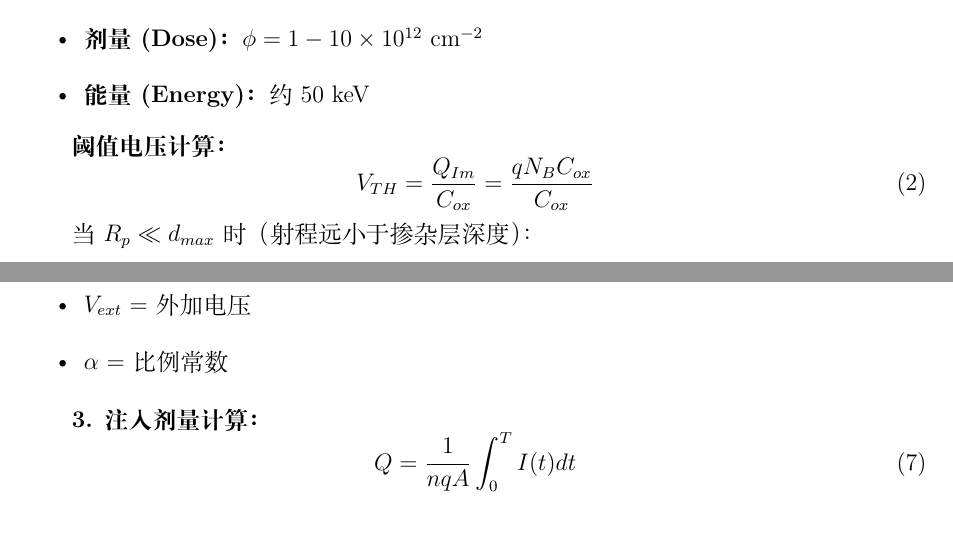
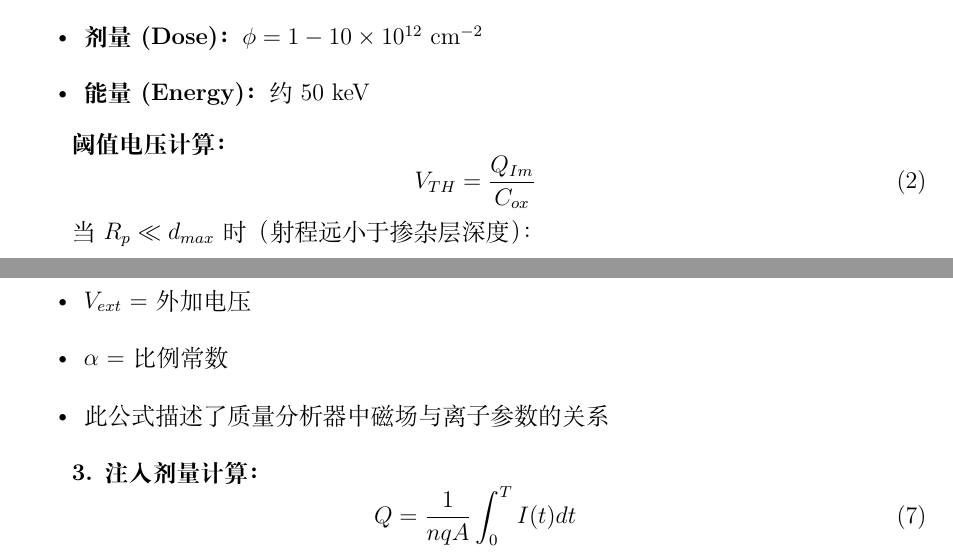
Before and after one commit to SmlCoke/Lab_Project, a LaTeX document (Process/ch5/main.tex): two parts of pages 4 and 9 of 28, joined at a grey line, cut so that both start at the same text. Compiled offline with XeLaTeX.

Commit message:
Fix formula issues identified in code review
Co-authored-by: SmlCoke <186710051+SmlCoke@users.noreply.github.com>

```diff
--- a/Process/ch5/main.tex
+++ b/Process/ch5/main.tex
@@ -90,7 +90,7 @@ Q_{total} = \int_0^{d_{max}} q N_B(x) dx = q N_B^{max} d_{max} + Q_{Im}
 
 \textbf{阈值电压计算：}
 \begin{equation}
-V_{TH} = \frac{Q_{Im}}{C_{ox}} = \frac{q N_B C_{ox}}{C_{ox}}
+V_{TH} = \frac{Q_{Im}}{C_{ox}}
 \end{equation}
 
 当$R_p \ll d_{max}$时（射程远小于掺杂层深度）：
@@ -307,6 +307,7 @@ B = \alpha I = \frac{2m V_{ext}}{q r^2}
     \item $I$ = 电流
     \item $V_{ext}$ = 外加电压
     \item $\alpha$ = 比例常数
+    \item 此公式描述了质量分析器中磁场与离子参数的关系
 \end{itemize}
 
 \textbf{3. 注入剂量计算：}
```
